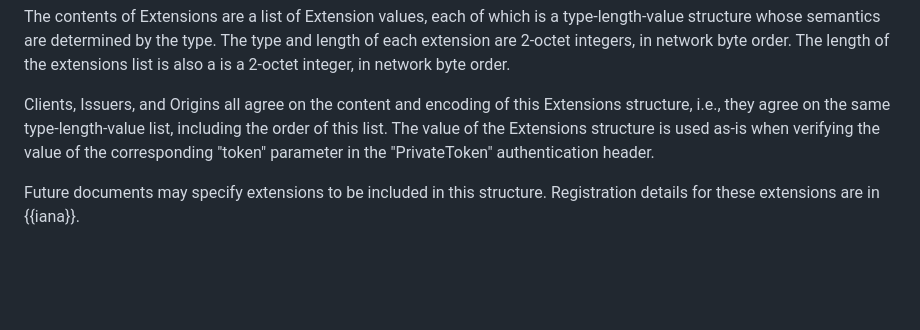
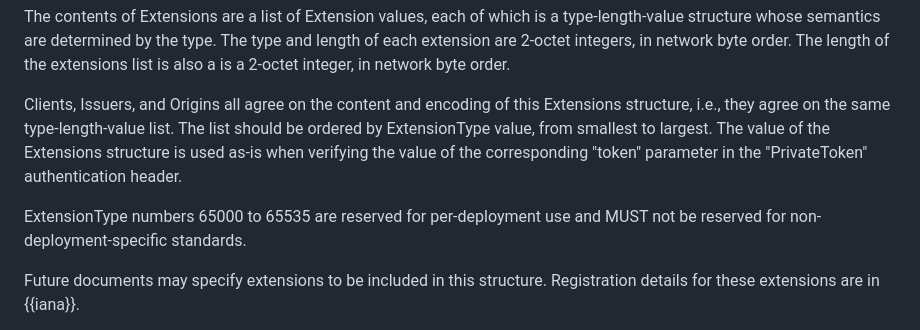
Before and after one commit to ietf-wg-privacypass/draft-ietf-privacypass-auth-scheme-extensions, a Markdown page: draft-wood-privacypass-extensible-token.md, the part around the change. GitHub-like rendering; blank space fills up the shorter version.

Commit message:
Update draft-wood-privacypass-extensible-token.md
Make extension ordering strict, and reserve the last 535 ExtensionTypes for private use

```diff
--- a/draft-wood-privacypass-extensible-token.md
+++ b/draft-wood-privacypass-extensible-token.md
@@ -102,9 +102,13 @@ extension are 2-octet integers, in network byte order. The length of the extensi
 list is also a is a 2-octet integer, in network byte order.
 
 Clients, Issuers, and Origins all agree on the content and encoding of this Extensions
-structure, i.e., they agree on the same type-length-value list, including the order
-of this list. The value of the Extensions structure is used as-is when verifying
-the value of the corresponding "token" parameter in the "PrivateToken" authentication header.
+structure, i.e., they agree on the same type-length-value list. The list should be ordered
+by ExtensionType value, from smallest to largest. The value of the Extensions structure is used
+as-is when verifying the value of the corresponding "token" parameter in the "PrivateToken"
+authentication header.
+
+ExtensionType numbers 65000 to 65535 are reserved for per-deployment use and MUST not be
+reserved for non-deployment-specific standards.
 
 Future documents may specify extensions to be included in this structure.
 Registration details for these extensions are in {{iana}}.
```
